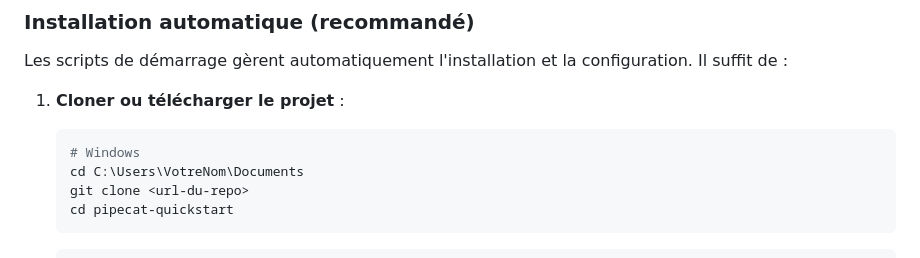
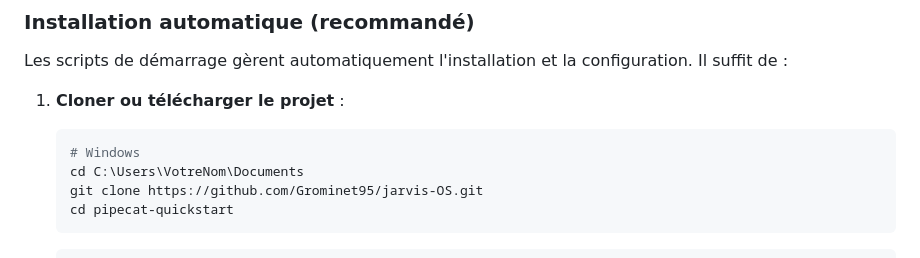
Before and after one commit to Grominet95/jarvis-OS, a Markdown page: webapp/README.md, the part around the change. Drawn GitHub-style.

Commit message:
Update repository URL in README

````diff
--- a/webapp/README.md
+++ b/webapp/README.md
@@ -30,7 +30,7 @@ Les scripts de démarrage gèrent automatiquement l'installation et la configura
    ```powershell
    # Windows
    cd C:\Users\VotreNom\Documents
-   git clone <url-du-repo>
+   git clone https://github.com/Grominet95/jarvis-OS.git
    cd pipecat-quickstart
    ```
    ```bash
````
